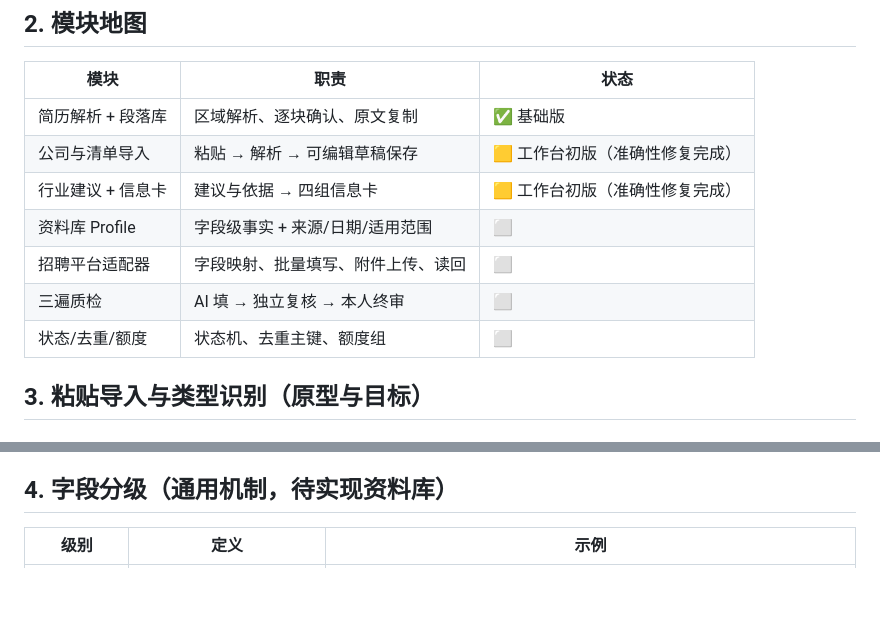
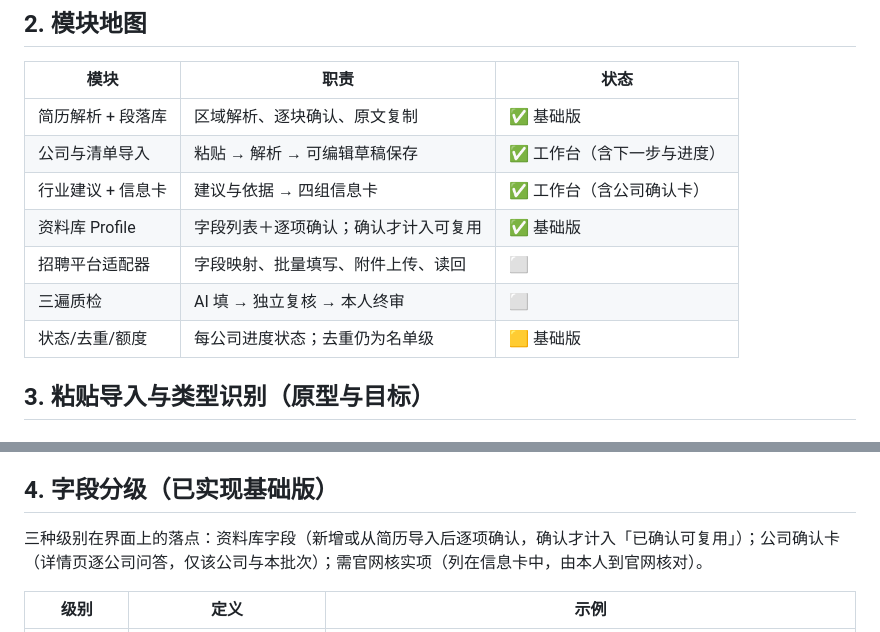
Before and after one commit to simonshi-stu/application-copilot, a Markdown page: docs/DESIGN.md, 2 parts joined by grey strips. Drawn GitHub-style; blank space fills up the shorter version.

```diff
--- a/docs/DESIGN.md
+++ b/docs/DESIGN.md
@@ -25,12 +25,12 @@
 | 模块 | 职责 | 状态 |
 |---|---|---|
 | 简历解析 + 段落库 | 区域解析、逐块确认、原文复制 | ✅ 基础版 |
-| 公司与清单导入 | 粘贴 → 解析 → 可编辑草稿保存 | 🟨 工作台初版（准确性修复完成） |
-| 行业建议 + 信息卡 | 建议与依据 → 四组信息卡 | 🟨 工作台初版（准确性修复完成） |
-| 资料库 Profile | 字段级事实 + 来源/日期/适用范围 | ⬜ |
+| 公司与清单导入 | 粘贴 → 解析 → 可编辑草稿保存 | ✅ 工作台（含下一步与进度） |
+| 行业建议 + 信息卡 | 建议与依据 → 四组信息卡 | ✅ 工作台（含公司确认卡） |
+| 资料库 Profile | 字段列表＋逐项确认；确认才计入可复用 | ✅ 基础版 |
 | 招聘平台适配器 | 字段映射、批量填写、附件上传、读回 | ⬜ |
 | 三遍质检 | AI 填 → 独立复核 → 本人终审 | ⬜ |
-| 状态/去重/额度 | 状态机、去重主键、额度组 | ⬜ |
+| 状态/去重/额度 | 每公司进度状态；去重仍为名单级 | 🟨 基础版 |
 
 ## 3. 粘贴导入与类型识别（原型与目标）
 
@@ -105,7 +105,9 @@
 - 冲突与低置信显式标出，不隐藏。
 - 后续任何 LLM 兜底都必须异步、可关闭、标注来源，且不阻塞首屏。
 
-## 4. 字段分级（通用机制，待实现资料库）
+## 4. 字段分级（已实现基础版）
+
+三种级别在界面上的落点：资料库字段（新增或从简历导入后逐项确认，确认才计入「已确认可复用」）；公司确认卡（详情页逐公司问答，仅该公司与本批次）；需官网核实项（列在信息卡中，由本人到官网核对）。
 
 | 级别 | 定义 | 示例 |
 |---|---|---|
```
Also changed, not shown: README.md (+8 -5 lines).
